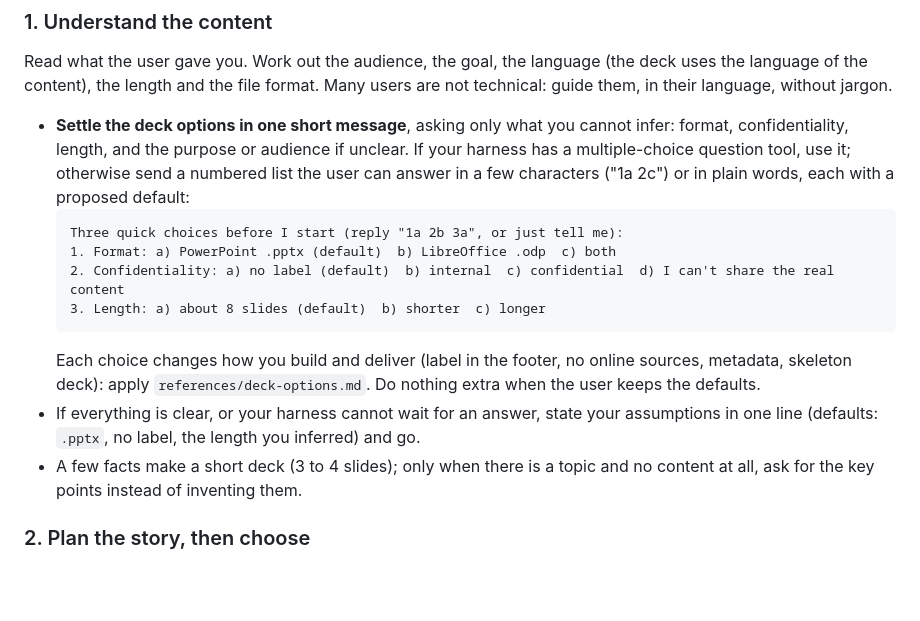
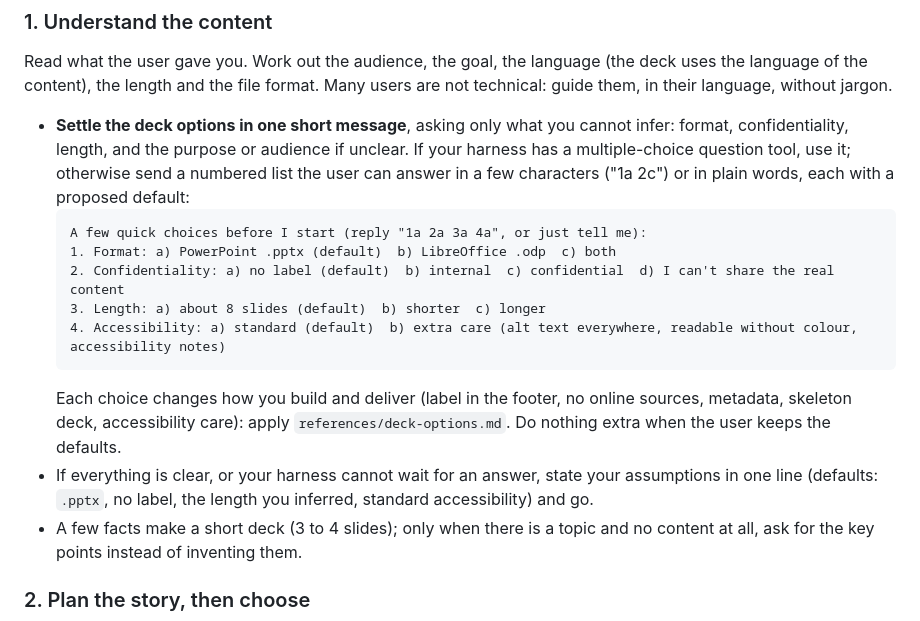
Before and after one commit to MaximeRumpler/Make_Clean_PPTX, a Markdown page: skills/make-clean-pptx/SKILL.md, the part around the change. GitHub-like rendering; blank space fills up the shorter version.

Commit message:
Deck options: accessibility as an optional choice (standard by default, extra care on request)
Co-Authored-By: Claude Opus 5.5 <noreply@anthropic.com>
Claude-Session: https://claude.ai/code/session_01HFejkiVApjA2gEw9vMHWZ7

````diff
--- a/skills/make-clean-pptx/SKILL.md
+++ b/skills/make-clean-pptx/SKILL.md
@@ -28,13 +28,14 @@ Read what the user gave you. Work out the audience, the goal, the language (the
 
 - **Settle the deck options in one short message**, asking only what you cannot infer: format, confidentiality, length, and the purpose or audience if unclear. If your harness has a multiple-choice question tool, use it; otherwise send a numbered list the user can answer in a few characters ("1a 2c") or in plain words, each with a proposed default:
   ```text
-  Three quick choices before I start (reply "1a 2b 3a", or just tell me):
+  A few quick choices before I start (reply "1a 2a 3a 4a", or just tell me):
   1. Format: a) PowerPoint .pptx (default)  b) LibreOffice .odp  c) both
   2. Confidentiality: a) no label (default)  b) internal  c) confidential  d) I can't share the real content
   3. Length: a) about 8 slides (default)  b) shorter  c) longer
+  4. Accessibility: a) standard (default)  b) extra care (alt text everywhere, readable without colour, accessibility notes)
   ```
-  Each choice changes how you build and deliver (label in the footer, no online sources, metadata, skeleton deck): apply `references/deck-options.md`. Do nothing extra when the user keeps the defaults.
-- If everything is clear, or your harness cannot wait for an answer, state your assumptions in one line (defaults: `.pptx`, no label, the length you inferred) and go.
+  Each choice changes how you build and deliver (label in the footer, no online sources, metadata, skeleton deck, accessibility care): apply `references/deck-options.md`. Do nothing extra when the user keeps the defaults.
+- If everything is clear, or your harness cannot wait for an answer, state your assumptions in one line (defaults: `.pptx`, no label, the length you inferred, standard accessibility) and go.
 - A few facts make a short deck (3 to 4 slides); only when there is a topic and no content at all, ask for the key points instead of inventing them.
 
 ### 2. Plan the story, then choose
````
Also changed, not shown: CHANGELOG.md (+1 -1 lines), 1 other file.
